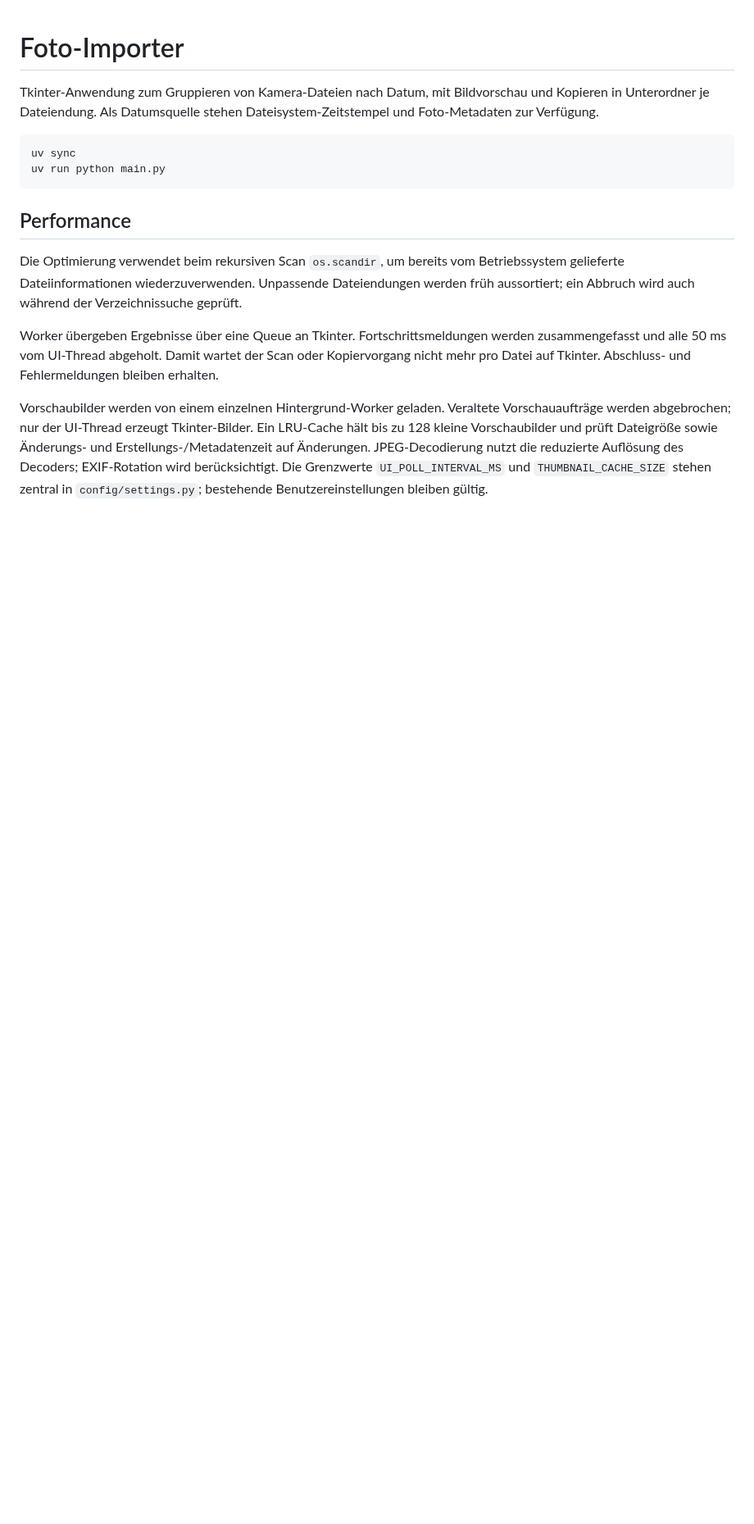
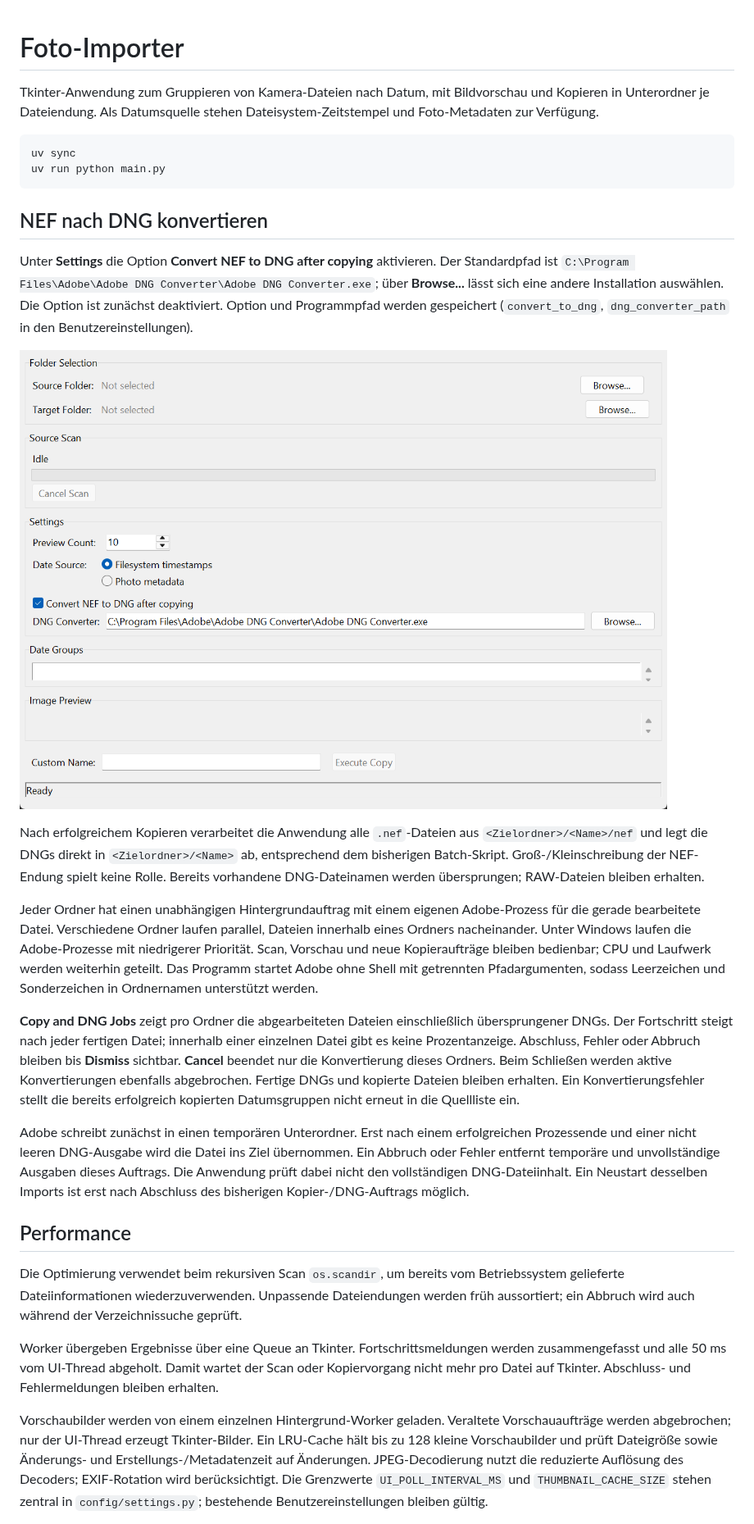
Before and after one commit to hggerdd/foto-importer, a Markdown page: README.md, the part around one of its changes. Shown at 82% size. Drawn GitHub-style; pictures changed too: docs/screenshots/dng-settings.png (added); blank space fills up the shorter version.

Commit message:
Integrate optional DNG conversion into imports

````diff
--- a/README.md
+++ b/README.md
@@ -8,6 +8,47 @@ stehen Dateisystem-Zeitstempel und Foto-Metadaten zur Verfügung.
 uv sync
 uv run python main.py
 ```
+
+## NEF nach DNG konvertieren
+
+Unter **Settings** die Option **Convert NEF to DNG after copying** aktivieren.
+Der Standardpfad ist
+`C:\Program Files\Adobe\Adobe DNG Converter\Adobe DNG Converter.exe`;
+über **Browse...** lässt sich eine andere Installation auswählen. Die Option
+ist zunächst deaktiviert. Option und Programmpfad werden gespeichert
+(`convert_to_dng`, `dng_converter_path` in den Benutzereinstellungen).
+
+![DNG-Einstellungen in der Anwendung](docs/screenshots/dng-settings.png)
+
+Nach erfolgreichem Kopieren verarbeitet die Anwendung alle `.nef`-Dateien
+aus `<Zielordner>/<Name>/nef` und legt die DNGs direkt in
+`<Zielordner>/<Name>` ab, entsprechend dem bisherigen Batch-Skript.
+Groß-/Kleinschreibung der NEF-Endung spielt keine Rolle. Bereits vorhandene
+DNG-Dateinamen werden übersprungen; RAW-Dateien bleiben erhalten.
+
+Jeder Ordner hat einen unabhängigen Hintergrundauftrag mit einem eigenen
+Adobe-Prozess für die gerade bearbeitete Datei. Verschiedene Ordner laufen
+parallel, Dateien innerhalb eines Ordners nacheinander. Unter Windows
+laufen die Adobe-Prozesse mit niedrigerer Priorität. Scan, Vorschau und neue
+Kopieraufträge bleiben bedienbar; CPU und Laufwerk werden weiterhin geteilt.
+Das Programm startet Adobe ohne Shell mit getrennten Pfadargumenten, sodass
+Leerzeichen und Sonderzeichen in Ordnernamen unterstützt werden.
+
+**Copy and DNG Jobs** zeigt pro Ordner die abgearbeiteten Dateien einschließlich
+übersprungener DNGs. Der Fortschritt steigt nach jeder fertigen Datei;
+innerhalb einer einzelnen Datei gibt es keine Prozentanzeige. Abschluss,
+Fehler oder Abbruch bleiben bis **Dismiss** sichtbar. **Cancel** beendet nur
+die Konvertierung dieses Ordners. Beim Schließen werden aktive
+Konvertierungen ebenfalls abgebrochen. Fertige DNGs und kopierte Dateien
+bleiben erhalten. Ein Konvertierungsfehler stellt die bereits erfolgreich
+kopierten Datumsgruppen nicht erneut in die Quellliste ein.
+
+Adobe schreibt zunächst in einen temporären Unterordner. Erst nach einem
+erfolgreichen Prozessende und einer nicht leeren DNG-Ausgabe wird die Datei
+ins Ziel übernommen. Ein Abbruch oder Fehler entfernt temporäre und
+unvollständige Ausgaben dieses Auftrags. Die Anwendung prüft dabei nicht den
+vollständigen DNG-Dateiinhalt. Ein Neustart desselben Imports ist erst nach
+Abschluss des bisherigen Kopier-/DNG-Auftrags möglich.
 
 ## Performance
 
````
Also changed, not shown: other parts of README.md (+4 -0 lines), 7 other files.
